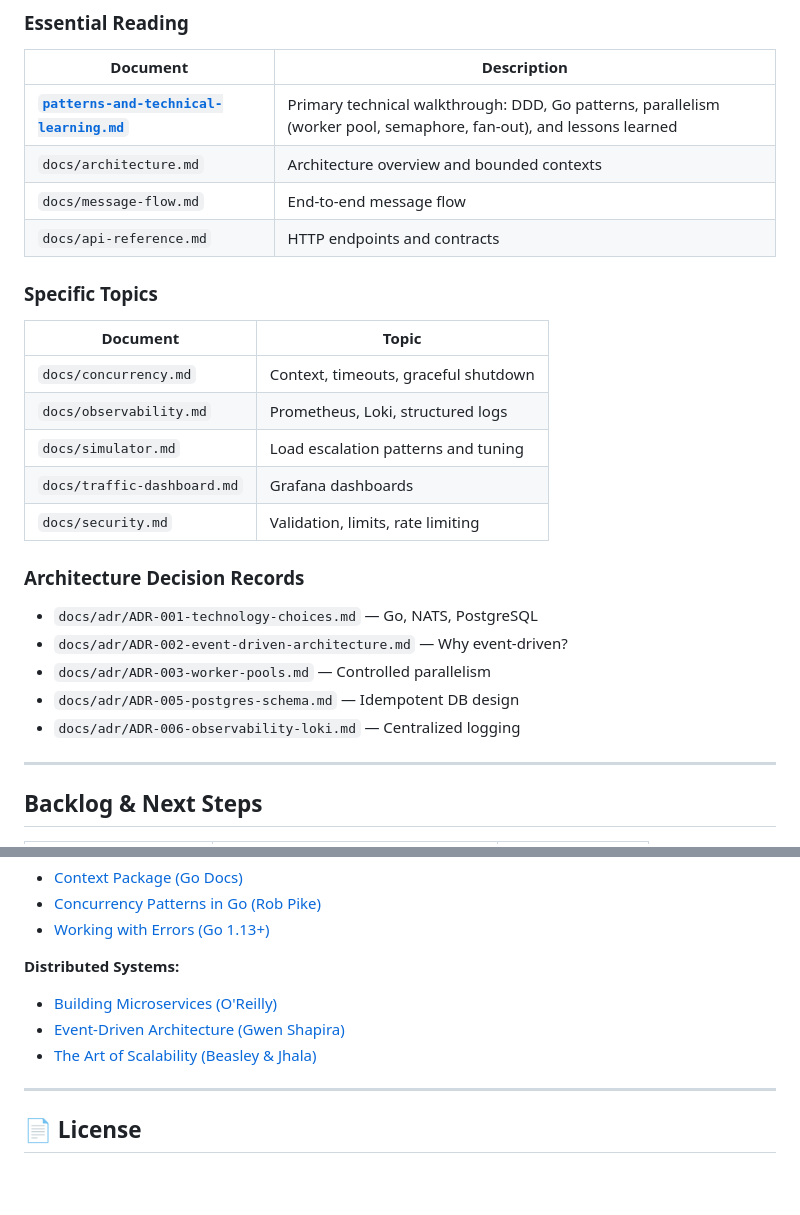
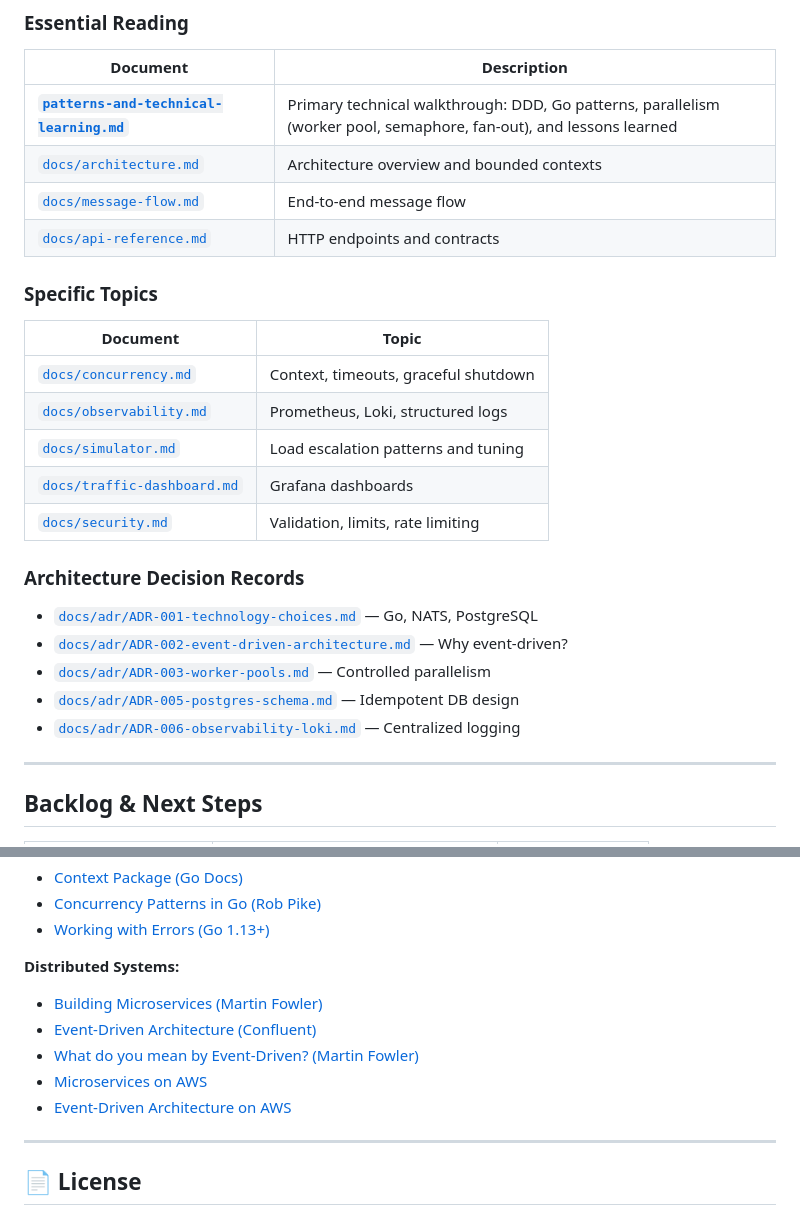
Before and after one commit to reivaldo/traffic-simulator, a Markdown page: README.md, 2 parts joined by grey strips. Drawn GitHub-style; blank space fills up the shorter version.

Commit message:
fix: replaced broken links

```diff
--- a/README.md
+++ b/README.md
@@ -213,27 +213,27 @@ CI pipeline (GitHub Actions):
 | Document                                                                       | Description                                                                                                         |
 | ------------------------------------------------------------------------------ | ------------------------------------------------------------------------------------------------------------------- |
 | **[`patterns-and-technical-learning.md`](patterns-and-technical-learning.md)** | Primary technical walkthrough: DDD, Go patterns, parallelism (worker pool, semaphore, fan-out), and lessons learned |
-| `docs/architecture.md`                                                         | Architecture overview and bounded contexts                                                                          |
-| `docs/message-flow.md`                                                         | End-to-end message flow                                                                                             |
-| `docs/api-reference.md`                                                        | HTTP endpoints and contracts                                                                                        |
+| [`docs/architecture.md`](docs/architecture.md)                                 | Architecture overview and bounded contexts                                                                          |
+| [`docs/message-flow.md`](docs/message-flow.md)                                 | End-to-end message flow                                                                                             |
+| [`docs/api-reference.md`](docs/api-reference.md)                               | HTTP endpoints and contracts                                                                                        |
 
 ### Specific Topics
 
-| Document                    | Topic                                |
-| --------------------------- | ------------------------------------ |
-| `docs/concurrency.md`       | Context, timeouts, graceful shutdown |
-| `docs/observability.md`     | Prometheus, Loki, structured logs    |
-| `docs/simulator.md`         | Load escalation patterns and tuning  |
-| `docs/traffic-dashboard.md` | Grafana dashboards                   |
-| `docs/security.md`          | Validation, limits, rate limiting    |
+| Document                                                 | Topic                                |
+| -------------------------------------------------------- | ------------------------------------ |
+| [`docs/concurrency.md`](docs/concurrency.md)             | Context, timeouts, graceful shutdown |
+| [`docs/observability.md`](docs/observability.md)         | Prometheus, Loki, structured logs    |
+| [`docs/simulator.md`](docs/simulator.md)                 | Load escalation patterns and tuning  |
+| [`docs/traffic-dashboard.md`](docs/traffic-dashboard.md) | Grafana dashboards                   |
+| [`docs/security.md`](docs/security.md)                   | Validation, limits, rate limiting    |
 
 ### Architecture Decision Records
 
-- `docs/adr/ADR-001-technology-choices.md` — Go, NATS, PostgreSQL
-- `docs/adr/ADR-002-event-driven-architecture.md` — Why event-driven?
-- `docs/adr/ADR-003-worker-pools.md` — Controlled parallelism
-- `docs/adr/ADR-005-postgres-schema.md` — Idempotent DB design
-- `docs/adr/ADR-006-observability-loki.md` — Centralized logging
+- [`docs/adr/ADR-001-technology-choices.md`](docs/adr/ADR-001-technology-choices.md) — Go, NATS, PostgreSQL
+- [`docs/adr/ADR-002-event-driven-architecture.md`](docs/adr/ADR-002-event-driven-architecture.md) — Why event-driven?
+- [`docs/adr/ADR-003-worker-pools.md`](docs/adr/ADR-003-worker-pools.md) — Controlled parallelism
+- [`docs/adr/ADR-005-postgres-schema.md`](docs/adr/ADR-005-postgres-schema.md) — Idempotent DB design
+- [`docs/adr/ADR-006-observability-loki.md`](docs/adr/ADR-006-observability-loki.md) — Centralized logging
 
 ---
 
@@ -311,9 +311,11 @@ After studying this project, you will understand:
 
 **Distributed Systems:**
 
-- [Building Microservices (O'Reilly)](https://www.oreilly.com/library/view/building-microservices/9781491950340/)
-- [Event-Driven Architecture (Gwen Shapira)](https://www.oreilly.com/library/view/event-driven-architecture/9781492038061/)
-- [The Art of Scalability (Beasley & Jhala)](https://www.scalability.org/)
+- [Building Microservices (Martin Fowler)](https://martinfowler.com/articles/microservices.html)
+- [Event-Driven Architecture (Confluent)](https://www.confluent.io/learn/event-driven-architecture/)
+- [What do you mean by Event-Driven? (Martin Fowler)](https://martinfowler.com/articles/201701-event-driven.html)
+- [Microservices on AWS](https://aws.amazon.com/microservices/)
+- [Event-Driven Architecture on AWS](https://aws.amazon.com/event-driven-architecture/)
 
 ---
 
```
Also changed, not shown: other parts of README.md (+9 -9 lines).
